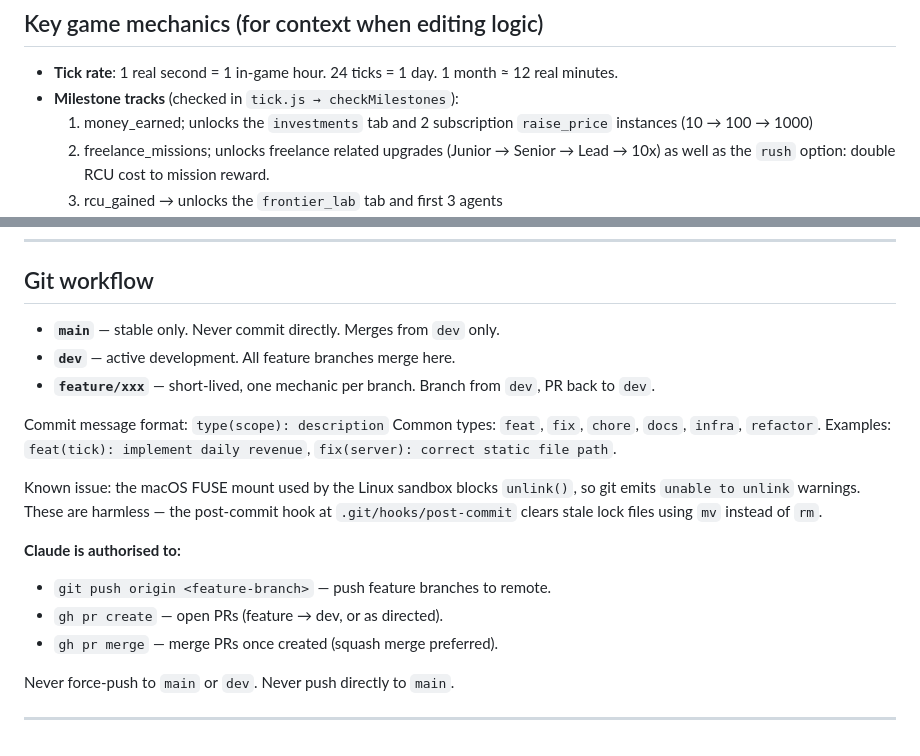
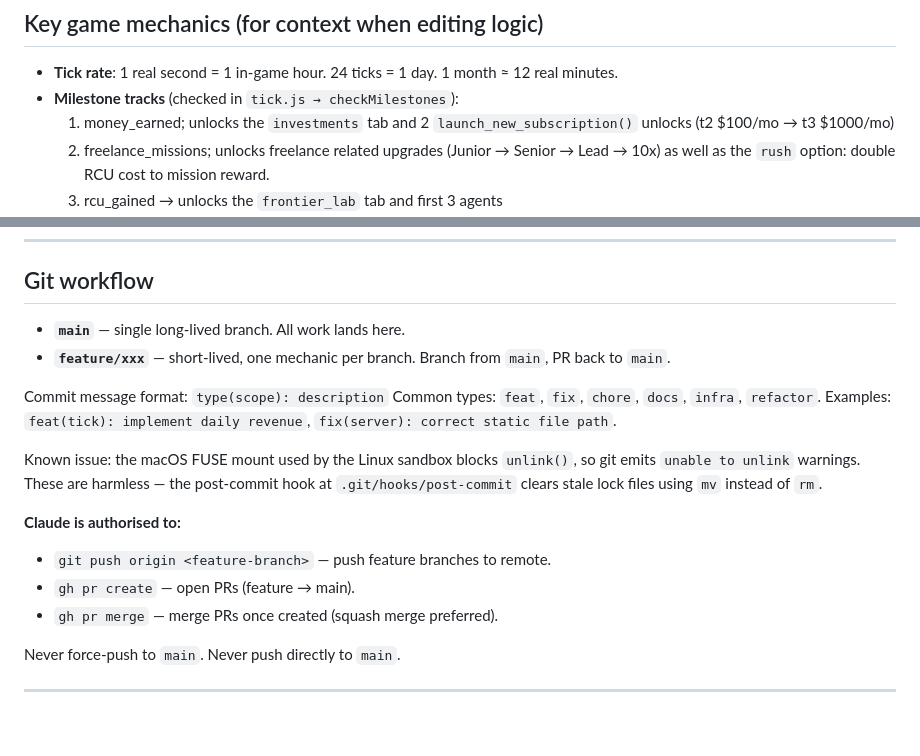
Before and after one commit to TheoBa/badoz_incremental, a Markdown page: CLAUDE.md, 2 parts joined by grey strips. Rendered like a GitHub page.

Commit message:
chore: drop dev branch, update git workflow to feature → main

```diff
--- a/CLAUDE.md
+++ b/CLAUDE.md
@@ -99,7 +99,7 @@ The Frontier Lab tab uses the same light theme as the rest of the app. Its CSS i
 
 - **Tick rate**: 1 real second = 1 in-game hour. 24 ticks = 1 day. 1 month ≈ 12 real minutes.
 - **Milestone tracks** (checked in `tick.js → checkMilestones`):
-  1. money_earned; unlocks the `investments` tab and 2 subscription `raise_price` instances (10 → 100 → 1000)
+  1. money_earned; unlocks the `investments` tab and 2 `launch_new_subscription()` unlocks (t2 $100/mo → t3 $1000/mo)
   2. freelance_missions; unlocks freelance related upgrades (Junior → Senior → Lead → 10x) as well as the `rush` option: double RCU cost to mission reward.
   3. rcu_gained → unlocks the `frontier_lab` tab and first 3 agents
   4. lab_spend → agent unlocks lab scale plan (free → hobbyist → growth → scale → infernal)
@@ -112,9 +112,8 @@ The Frontier Lab tab uses the same light theme as the rest of the app. Its CSS i
 
 ## Git workflow
 
-- **`main`** — stable only. Never commit directly. Merges from `dev` only.
-- **`dev`** — active development. All feature branches merge here.
-- **`feature/xxx`** — short-lived, one mechanic per branch. Branch from `dev`, PR back to `dev`.
+- **`main`** — single long-lived branch. All work lands here.
+- **`feature/xxx`** — short-lived, one mechanic per branch. Branch from `main`, PR back to `main`.
 
 Commit message format: `type(scope): description`
 Common types: `feat`, `fix`, `chore`, `docs`, `infra`, `refactor`.
@@ -124,9 +123,9 @@ Known issue: the macOS FUSE mount used by the Linux sandbox blocks `unlink()`, s
 
 **Claude is authorised to:**
 - `git push origin <feature-branch>` — push feature branches to remote.
-- `gh pr create` — open PRs (feature → dev, or as directed).
+- `gh pr create` — open PRs (feature → main).
 - `gh pr merge` — merge PRs once created (squash merge preferred).
 
-Never force-push to `main` or `dev`. Never push directly to `main`.
+Never force-push to `main`. Never push directly to `main`.
 
 ---
```
